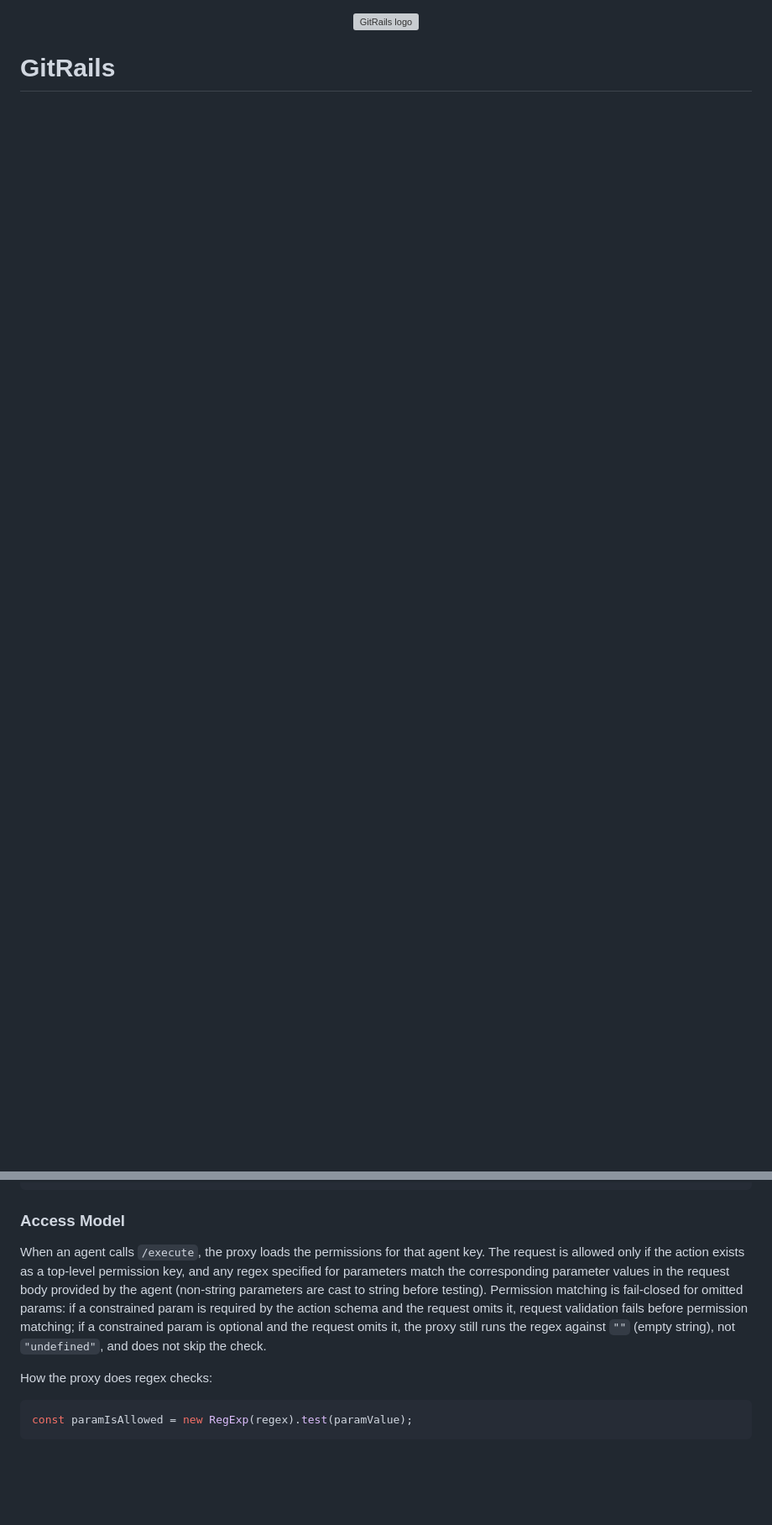
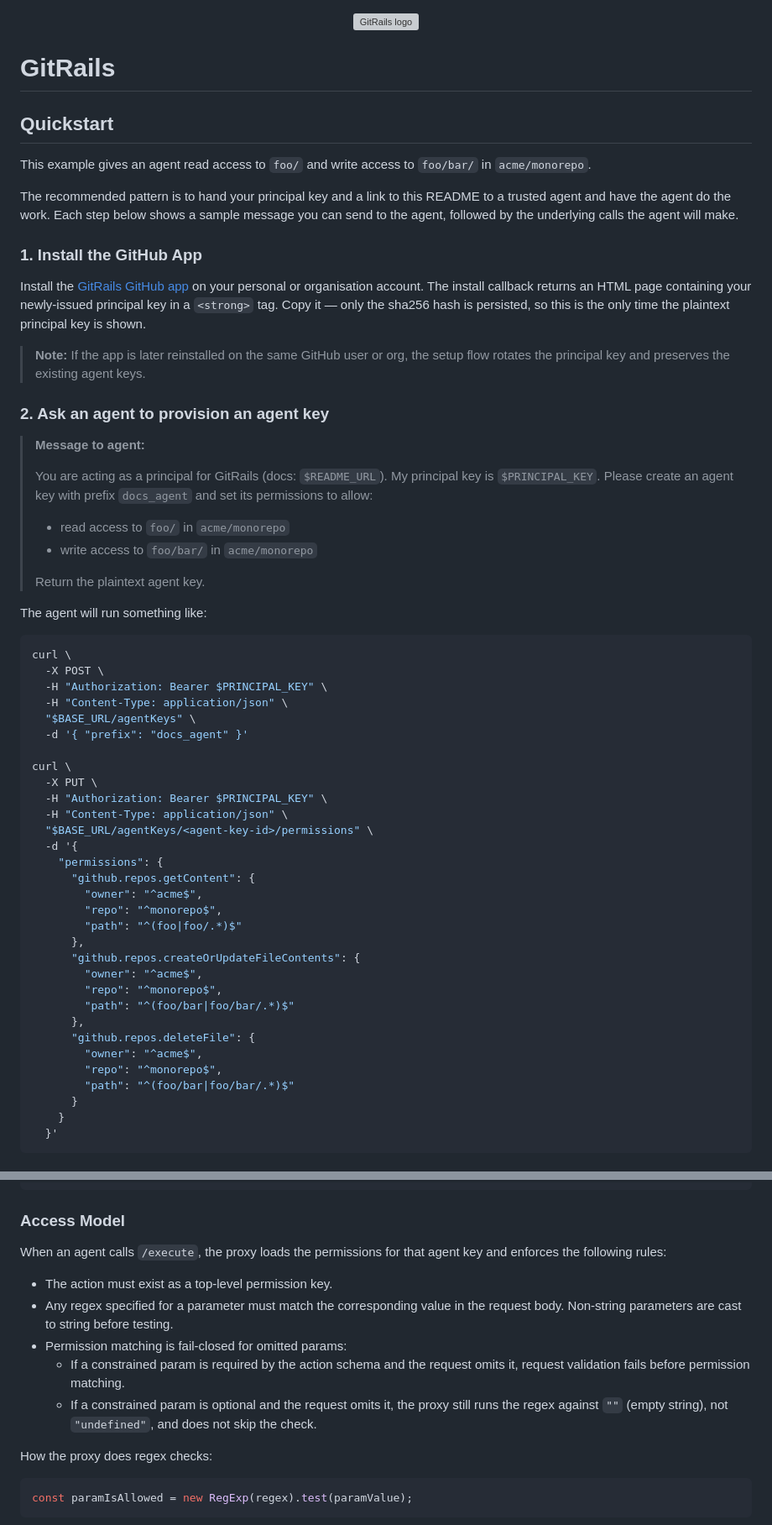
Before and after one commit to maxawzsinger/gitrails, a Markdown page: README.md, 2 parts joined by grey strips. Shown at 84% size. Rendered like a GitHub page; blank space fills up the shorter version; grey boxes are pictures that could not be loaded.

````diff
--- a/README.md
+++ b/README.md
@@ -3,3 +3,63 @@
 </p>
 
 # GitRails
+
+## Quickstart
+
+This example gives an agent read access to `foo/` and write access to `foo/bar/` in `acme/monorepo`.
+
+The recommended pattern is to hand your principal key and a link to this README to a trusted agent and have the agent do the work. Each step below shows a sample message you can send to the agent, followed by the underlying calls the agent will make.
+
+### 1. Install the GitHub App
+
+Install the [GitRails GitHub app](https://github.com/apps/gitrails-ai) on your personal or organisation account. The install callback returns an HTML page containing your newly-issued principal key in a `<strong>` tag. Copy it — only the sha256 hash is persisted, so this is the only time the plaintext principal key is shown.
+
+> **Note:** If the app is later reinstalled on the same GitHub user or org, the setup flow rotates the principal key and preserves the existing agent keys.
+
+### 2. Ask an agent to provision an agent key
+
+> **Message to agent:**
+>
+> You are acting as a principal for GitRails (docs: `$README_URL`). My principal key is `$PRINCIPAL_KEY`. Please create an agent key with prefix `docs_agent` and set its permissions to allow:
+>
+> - read access to `foo/` in `acme/monorepo`
+> - write access to `foo/bar/` in `acme/monorepo`
+>
+> Return the plaintext agent key.
+
+The agent will run something like:
+
+```sh
+curl \
+  -X POST \
+  -H "Authorization: Bearer $PRINCIPAL_KEY" \
+  -H "Content-Type: application/json" \
+  "$BASE_URL/agentKeys" \
+  -d '{ "prefix": "docs_agent" }'
+
+curl \
+  -X PUT \
+  -H "Authorization: Bearer $PRINCIPAL_KEY" \
+  -H "Content-Type: application/json" \
+  "$BASE_URL/agentKeys/<agent-key-id>/permissions" \
+  -d '{
+    "permissions": {
+      "github.repos.getContent": {
+        "owner": "^acme$",
+        "repo": "^monorepo$",
+        "path": "^(foo|foo/.*)$"
+      },
+      "github.repos.createOrUpdateFileContents": {
+        "owner": "^acme$",
+        "repo": "^monorepo$",
+        "path": "^(foo/bar|foo/bar/.*)$"
+      },
+      "github.repos.deleteFile": {
+        "owner": "^acme$",
+        "repo": "^monorepo$",
+        "path": "^(foo/bar|foo/bar/.*)$"
+      }
+    }
+  }'
+```
+
@@ -780,7 +772,13 @@ type Perms = {
 
 ### Access Model
 
-When an agent calls `/execute`, the proxy loads the permissions for that agent key. The request is allowed only if the action exists as a top-level permission key, and any regex specified for parameters match the corresponding parameter values in the request body provided by the agent (non-string parameters are cast to string before testing). Permission matching is fail-closed for omitted params: if a constrained param is required by the action schema and the request omits it, request validation fails before permission matching; if a constrained param is optional and the request omits it, the proxy still runs the regex against `""` (empty string), not `"undefined"`, and does not skip the check.
+When an agent calls `/execute`, the proxy loads the permissions for that agent key and enforces the following rules:
+
+- The action must exist as a top-level permission key.
+- Any regex specified for a parameter must match the corresponding value in the request body. Non-string parameters are cast to string before testing.
+- Permission matching is fail-closed for omitted params:
+  - If a constrained param is required by the action schema and the request omits it, request validation fails before permission matching.
+  - If a constrained param is optional and the request omits it, the proxy still runs the regex against `""` (empty string), not `"undefined"`, and does not skip the check.
 
 How the proxy does regex checks:
 
````
Also changed, not shown: other parts of README.md (+69 -137 lines).
